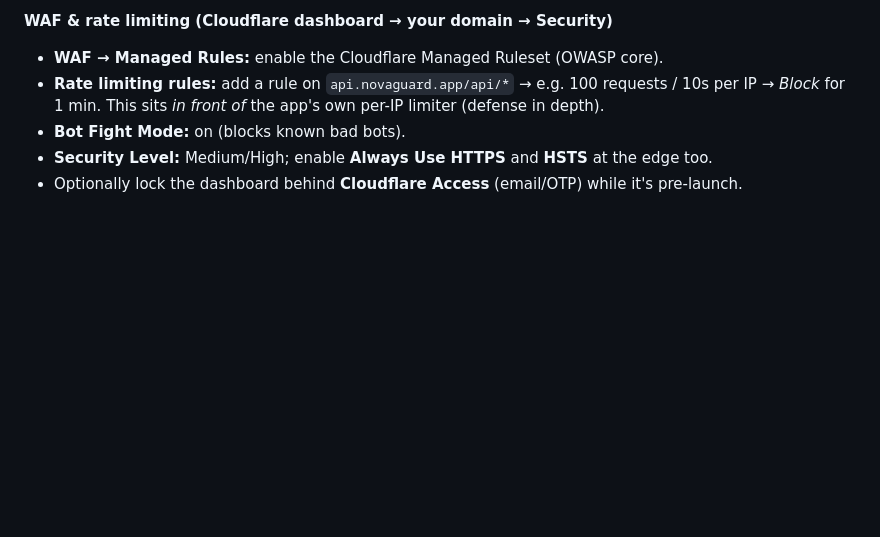
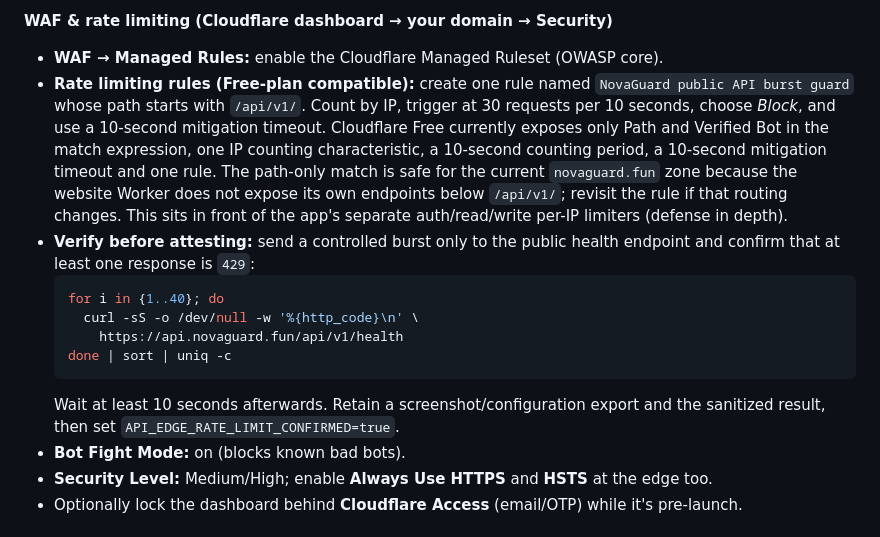
Before and after one commit to VIK-DD/NovaGuard, a Markdown page: docs/SECURITY.md, the part around the change. GitHub-like rendering; blank space fills up the shorter version.

Commit message:
docs(security): document Free edge limit

````diff
--- a/docs/SECURITY.md
+++ b/docs/SECURITY.md
@@ -177,9 +177,26 @@ Then in `.env`: `WEB_COOKIE_SECURE=true`, `WEB_TRUST_PROXY=true`, and
 
 **WAF & rate limiting (Cloudflare dashboard → your domain → Security)**
 - **WAF → Managed Rules:** enable the Cloudflare Managed Ruleset (OWASP core).
-- **Rate limiting rules:** add a rule on `api.novaguard.app/api/*` →
-  e.g. 100 requests / 10s per IP → *Block* for 1 min. This sits *in front of*
-  the app's own per-IP limiter (defense in depth).
+- **Rate limiting rules (Free-plan compatible):** create one rule named
+  `NovaGuard public API burst guard` whose path starts with `/api/v1/`.
+  Count by IP, trigger at 30 requests per 10 seconds, choose *Block*, and use a
+  10-second mitigation timeout. Cloudflare Free currently exposes only Path
+  and Verified Bot in the match expression, one IP counting characteristic,
+  a 10-second counting period, a 10-second mitigation timeout and one rule.
+  The path-only match is safe for the current `novaguard.fun` zone because the
+  website Worker does not expose its own endpoints below `/api/v1/`; revisit
+  the rule if that routing changes. This sits in front of the app's separate
+  auth/read/write per-IP limiters (defense in depth).
+- **Verify before attesting:** send a controlled burst only to the public
+  health endpoint and confirm that at least one response is `429`:
+  ```bash
+  for i in {1..40}; do
+    curl -sS -o /dev/null -w '%{http_code}\n' \
+      https://api.novaguard.fun/api/v1/health
+  done | sort | uniq -c
+  ```
+  Wait at least 10 seconds afterwards. Retain a screenshot/configuration export
+  and the sanitized result, then set `API_EDGE_RATE_LIMIT_CONFIRMED=true`.
 - **Bot Fight Mode:** on (blocks known bad bots).
 - **Security Level:** Medium/High; enable **Always Use HTTPS** and **HSTS** at
   the edge too.
````
